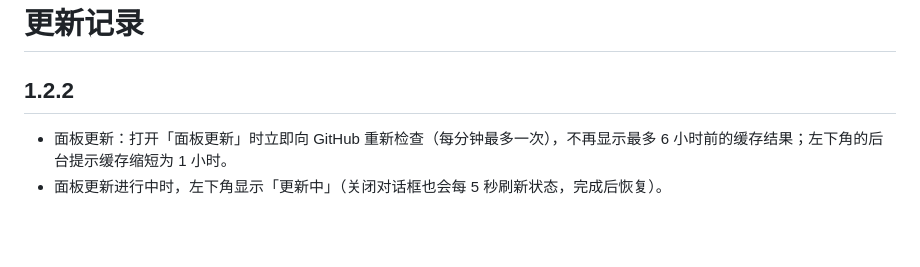
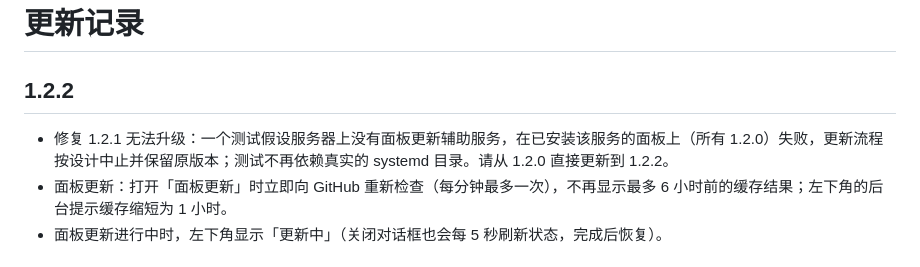
Before and after one commit to mozisen/surge, a Markdown page: platform/CHANGELOG.md, the part around the change. GitHub-like rendering; blank space fills up the shorter version.

Commit message:
docs: note the 1.2.1 upgrade failure fix in 1.2.2
Co-Authored-By: Claude Opus 5.5 <noreply@anthropic.com>

```diff
--- a/platform/CHANGELOG.md
+++ b/platform/CHANGELOG.md
@@ -2,6 +2,7 @@
 
 ## 1.2.2
 
+- 修复 1.2.1 无法升级：一个测试假设服务器上没有面板更新辅助服务，在已安装该服务的面板上（所有 1.2.0）失败，更新流程按设计中止并保留原版本；测试不再依赖真实的 systemd 目录。请从 1.2.0 直接更新到 1.2.2。
 - 面板更新：打开「面板更新」时立即向 GitHub 重新检查（每分钟最多一次），不再显示最多 6 小时前的缓存结果；左下角的后台提示缓存缩短为 1 小时。
 - 面板更新进行中时，左下角显示「更新中」（关闭对话框也会每 5 秒刷新状态，完成后恢复）。
 
```
